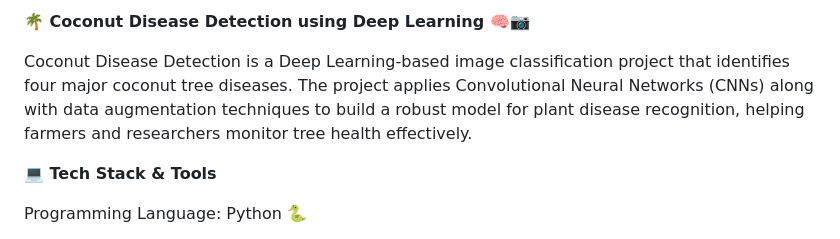
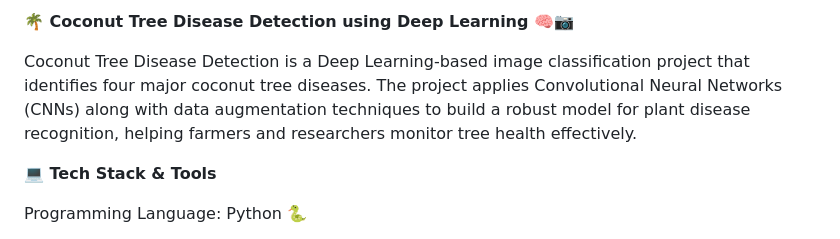
Before and after one commit to Dilraj-m-r/Coconut-tree-disease-detection-using-deep-learning, a Markdown page: README.md, the part around the change. GitHub-like rendering.

```diff
--- a/README.md
+++ b/README.md
@@ -1,6 +1,6 @@
-**🌴 Coconut Disease Detection using Deep Learning 🧠📷**
+**🌴 Coconut Tree Disease Detection using Deep Learning 🧠📷**
 
-Coconut Disease Detection is a Deep Learning-based image classification project that identifies four major coconut tree diseases. The project applies Convolutional Neural Networks (CNNs) along with data augmentation techniques to build a robust model for plant disease recognition, helping farmers and researchers monitor tree health effectively.
+Coconut Tree Disease Detection is a Deep Learning-based image classification project that identifies four major coconut tree diseases. The project applies Convolutional Neural Networks (CNNs) along with data augmentation techniques to build a robust model for plant disease recognition, helping farmers and researchers monitor tree health effectively.
 
 **💻 Tech Stack & Tools**
 
```
